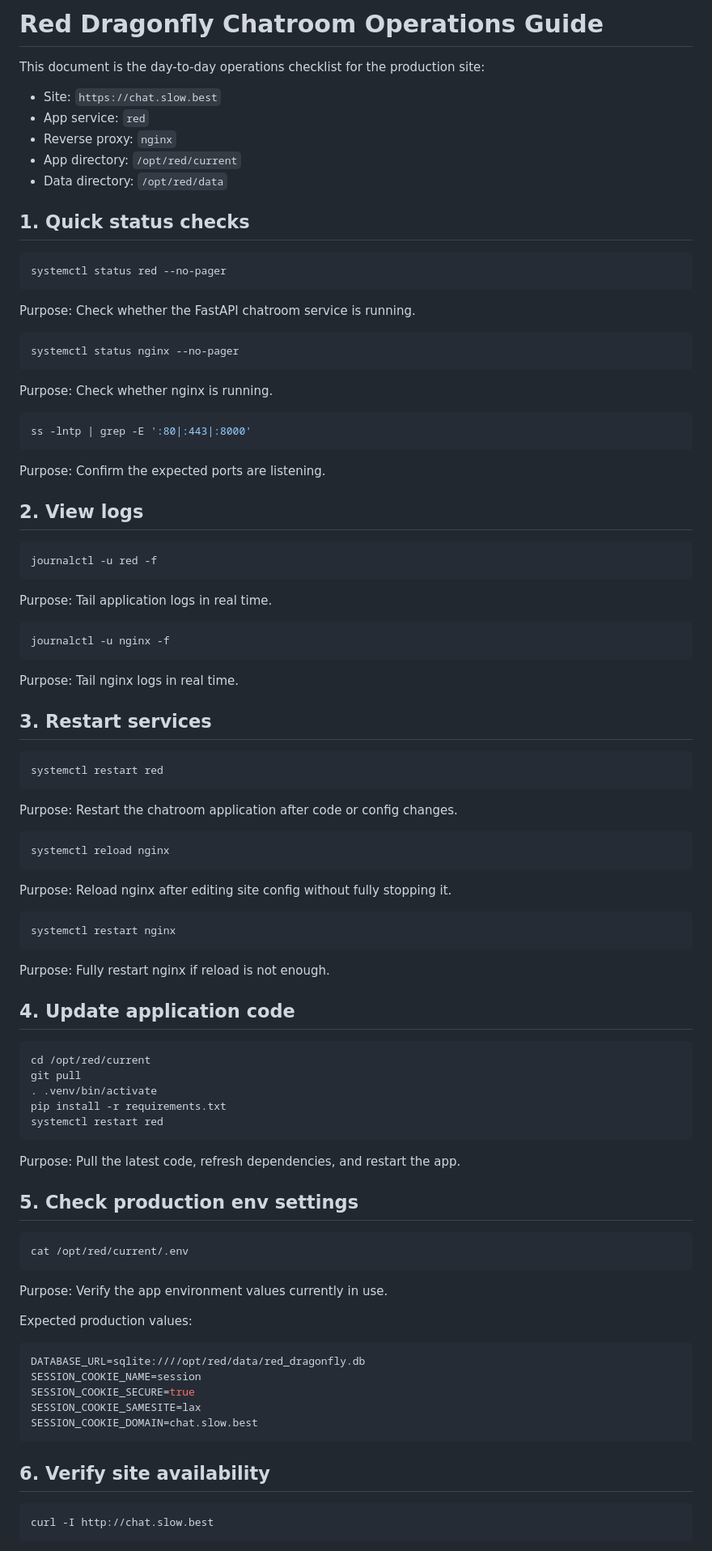
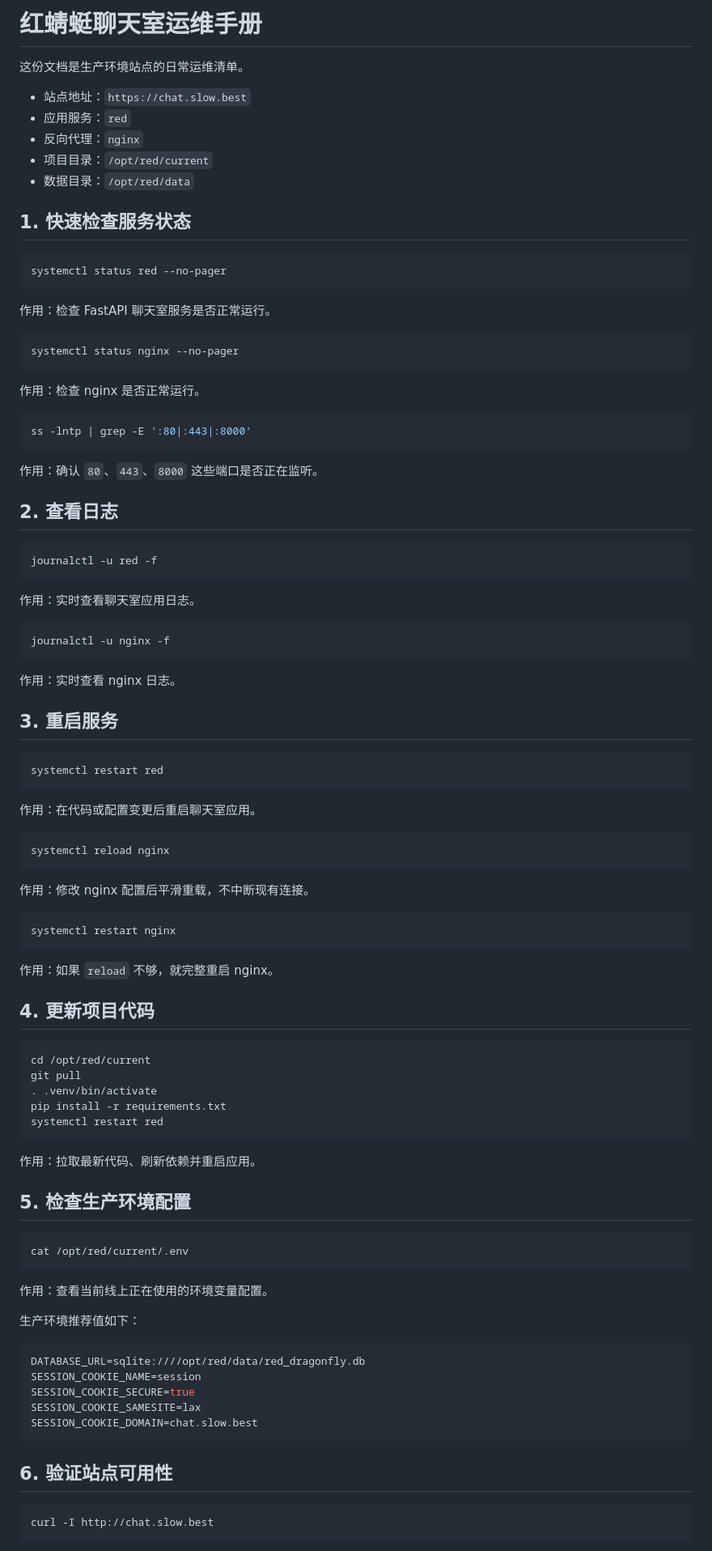
Before and after one commit to shixiong0529/red, a Markdown page: OPERATIONS.md, the part around one of its changes. Shown at 81% size. Rendered like a GitHub page.

````diff
--- a/OPERATIONS.md
+++ b/OPERATIONS.md
@@ -1,68 +1,68 @@
-# Red Dragonfly Chatroom Operations Guide
+# 红蜻蜓聊天室运维手册
 
-This document is the day-to-day operations checklist for the production site:
+这份文档是生产环境站点的日常运维清单。
 
-- Site: `https://chat.slow.best`
-- App service: `red`
-- Reverse proxy: `nginx`
-- App directory: `/opt/red/current`
-- Data directory: `/opt/red/data`
+- 站点地址：`https://chat.slow.best`
+- 应用服务：`red`
+- 反向代理：`nginx`
+- 项目目录：`/opt/red/current`
+- 数据目录：`/opt/red/data`
 
-## 1. Quick status checks
+## 1. 快速检查服务状态
 
 ```bash
 systemctl status red --no-pager
 ```
 
-Purpose: Check whether the FastAPI chatroom service is running.
+作用：检查 FastAPI 聊天室服务是否正常运行。
 
 ```bash
 systemctl status nginx --no-pager
 ```
 
-Purpose: Check whether nginx is running.
+作用：检查 nginx 是否正常运行。
 
 ```bash
 ss -lntp | grep -E ':80|:443|:8000'
 ```
 
-Purpose: Confirm the expected ports are listening.
+作用：确认 `80`、`443`、`8000` 这些端口是否正在监听。
 
-## 2. View logs
+## 2. 查看日志
 
 ```bash
 journalctl -u red -f
 ```
 
-Purpose: Tail application logs in real time.
+作用：实时查看聊天室应用日志。
 
 ```bash
 journalctl -u nginx -f
 ```
 
-Purpose: Tail nginx logs in real time.
+作用：实时查看 nginx 日志。
 
-## 3. Restart services
+## 3. 重启服务
 
 ```bash
 systemctl restart red
 ```
 
-Purpose: Restart the chatroom application after code or config changes.
+作用：在代码或配置变更后重启聊天室应用。
 
 ```bash
 systemctl reload nginx
 ```
 
-Purpose: Reload nginx after editing site config without fully stopping it.
+作用：修改 nginx 配置后平滑重载，不中断现有连接。
 
 ```bash
 systemctl restart nginx
 ```
 
-Purpose: Fully restart nginx if reload is not enough.
+作用：如果 `reload` 不够，就完整重启 nginx。
 
-## 4. Update application code
+## 4. 更新项目代码
 
 ```bash
 cd /opt/red/current
@@ -72,17 +72,17 @@ pip install -r requirements.txt
 systemctl restart red
 ```
 
-Purpose: Pull the latest code, refresh dependencies, and restart the app.
+作用：拉取最新代码、刷新依赖并重启应用。
 
-## 5. Check production env settings
+## 5. 检查生产环境配置
 
 ```bash
 cat /opt/red/current/.env
 ```
 
-Purpose: Verify the app environment values currently in use.
+作用：查看当前线上正在使用的环境变量配置。
 
-Expected production values:
+生产环境推荐值如下：
 
 ```env
 DATABASE_URL=sqlite:////opt/red/data/red_dragonfly.db
@@ -92,7 +92,7 @@ SESSION_COOKIE_SAMESITE=lax
 SESSION_COOKIE_DOMAIN=chat.slow.best
 ```
 
-## 6. Verify site availability
+## 6. 验证站点可用性
 
 ```bash
 curl -I http://chat.slow.best
````
Also changed, not shown: other parts of OPERATIONS.md (+44 -44 lines).
